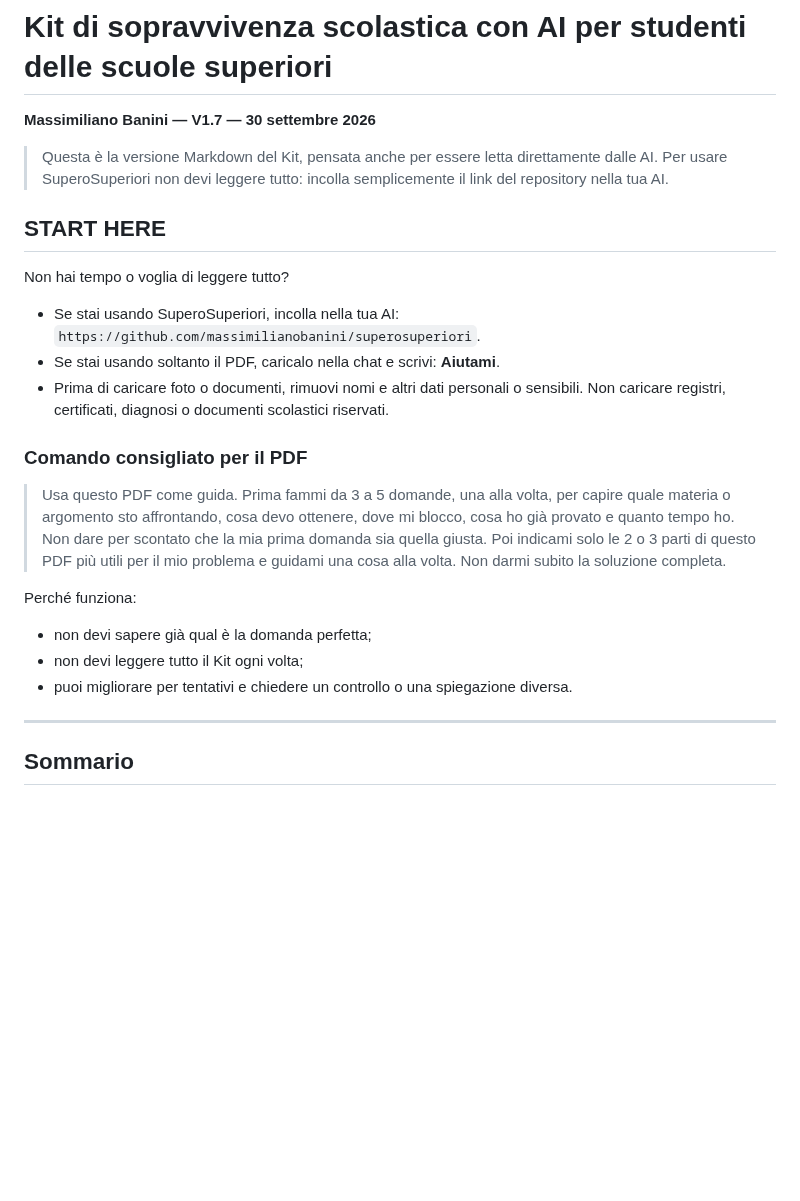
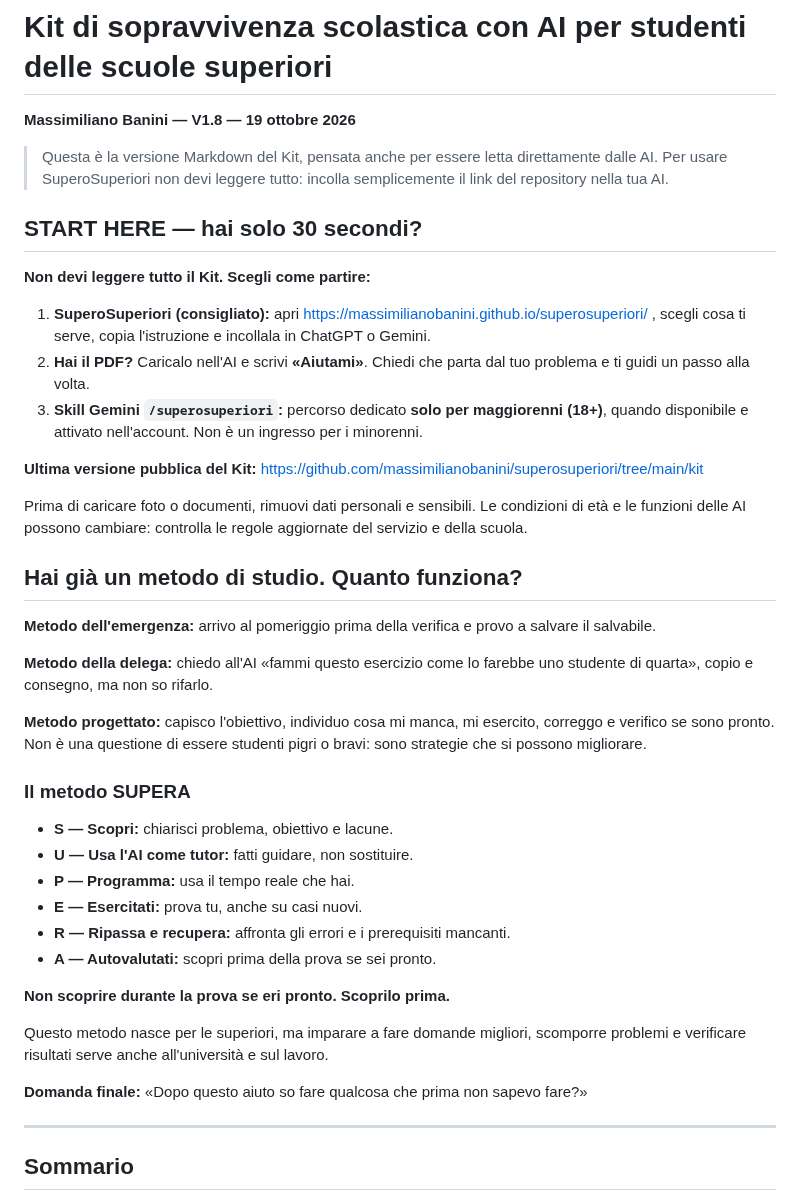
Before and after one commit to massimilianobanini/superosuperiori, a Markdown page: kit/KIT-DI-SOPRAVVIVENZA.md, the part around the change. Rendered like a GitHub page; blank space fills up the shorter version.

Commit message:
Aggiorna Kit V1.8: avvio 30 secondi, metodo grezzo e SUPERA

```diff
--- a/kit/KIT-DI-SOPRAVVIVENZA.md
+++ b/kit/KIT-DI-SOPRAVVIVENZA.md
@@ -1,27 +1,44 @@
 # Kit di sopravvivenza scolastica con AI per studenti delle scuole superiori
 
-**Massimiliano Banini — V1.7 — 30 settembre 2026**
+**Massimiliano Banini — V1.8 — 19 ottobre 2026**
 
 > Questa è la versione Markdown del Kit, pensata anche per essere letta direttamente dalle AI.
 > Per usare SuperoSuperiori non devi leggere tutto: incolla semplicemente il link del repository nella tua AI.
 
-## START HERE
+## START HERE — hai solo 30 secondi?
 
-Non hai tempo o voglia di leggere tutto?
+**Non devi leggere tutto il Kit. Scegli come partire:**
 
-- Se stai usando SuperoSuperiori, incolla nella tua AI: `https://github.com/massimilianobanini/superosuperiori`.
-- Se stai usando soltanto il PDF, caricalo nella chat e scrivi: **Aiutami**.
-- Prima di caricare foto o documenti, rimuovi nomi e altri dati personali o sensibili. Non caricare registri, certificati, diagnosi o documenti scolastici riservati.
+1. **SuperoSuperiori (consigliato):** apri https://massimilianobanini.github.io/superosuperiori/ , scegli cosa ti serve, copia l'istruzione e incollala in ChatGPT o Gemini.
+2. **Hai il PDF?** Caricalo nell'AI e scrivi **«Aiutami»**. Chiedi che parta dal tuo problema e ti guidi un passo alla volta.
+3. **Skill Gemini `/superosuperiori`:** percorso dedicato **solo per maggiorenni (18+)**, quando disponibile e attivato nell'account. Non è un ingresso per i minorenni.
 
-### Comando consigliato per il PDF
+**Ultima versione pubblica del Kit:** https://github.com/massimilianobanini/superosuperiori/tree/main/kit
 
-> Usa questo PDF come guida. Prima fammi da 3 a 5 domande, una alla volta, per capire quale materia o argomento sto affrontando, cosa devo ottenere, dove mi blocco, cosa ho già provato e quanto tempo ho. Non dare per scontato che la mia prima domanda sia quella giusta. Poi indicami solo le 2 o 3 parti di questo PDF più utili per il mio problema e guidami una cosa alla volta. Non darmi subito la soluzione completa.
+Prima di caricare foto o documenti, rimuovi dati personali e sensibili. Le condizioni di età e le funzioni delle AI possono cambiare: controlla le regole aggiornate del servizio e della scuola.
 
-Perché funziona:
+## Hai già un metodo di studio. Quanto funziona?
 
-- non devi sapere già qual è la domanda perfetta;
-- non devi leggere tutto il Kit ogni volta;
-- puoi migliorare per tentativi e chiedere un controllo o una spiegazione diversa.
+**Metodo dell'emergenza:** arrivo al pomeriggio prima della verifica e provo a salvare il salvabile.
+
+**Metodo della delega:** chiedo all'AI «fammi questo esercizio come lo farebbe uno studente di quarta», copio e consegno, ma non so rifarlo.
+
+**Metodo progettato:** capisco l'obiettivo, individuo cosa mi manca, mi esercito, correggo e verifico se sono pronto. Non è una questione di essere studenti pigri o bravi: sono strategie che si possono migliorare.
+
+### Il metodo SUPERA
+
+- **S — Scopri:** chiarisci problema, obiettivo e lacune.
+- **U — Usa l'AI come tutor:** fatti guidare, non sostituire.
+- **P — Programma:** usa il tempo reale che hai.
+- **E — Esercitati:** prova tu, anche su casi nuovi.
+- **R — Ripassa e recupera:** affronta gli errori e i prerequisiti mancanti.
+- **A — Autovalutati:** scopri prima della prova se sei pronto.
+
+**Non scoprire durante la prova se eri pronto. Scoprilo prima.**
+
+Questo metodo nasce per le superiori, ma imparare a fare domande migliori, scomporre problemi e verificare risultati serve anche all'università e sul lavoro.
+
+**Domanda finale:** «Dopo questo aiuto so fare qualcosa che prima non sapevo fare?»
 
 ---
 
```
